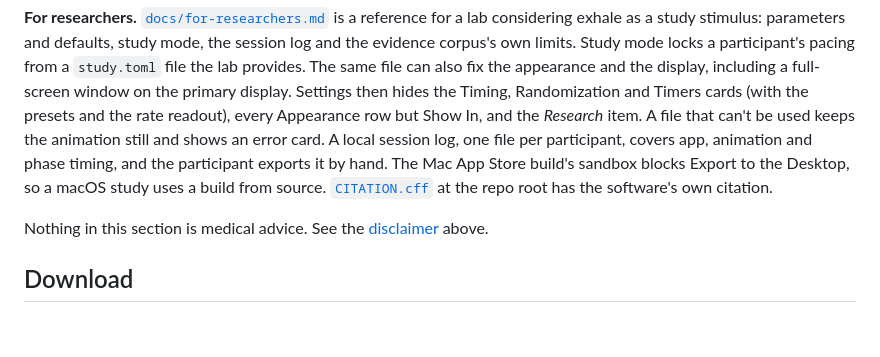
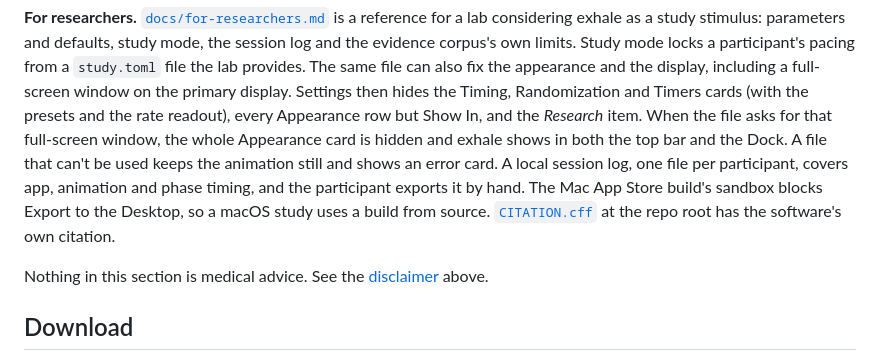
Before and after one commit to peterklingelhofer/exhale, a Markdown page: README.md, the part around the change. GitHub-like rendering; blank space fills up the shorter version.

Commit message:
docs: the README and the guide describe Show In in a display-filling study

```diff
--- a/README.md
+++ b/README.md
@@ -148,11 +148,12 @@ the evidence corpus's own limits. Study mode locks a participant's pacing from a
 the lab provides. The same file can also fix the appearance and the display, including a
 full-screen window on the primary display. Settings then hides the Timing, Randomization and
 Timers cards (with the presets and the rate readout), every Appearance row but Show In, and the
-*Research* item. A file that can't be used keeps the animation still and shows an error card. A
-local session log, one file per participant, covers app, animation and phase timing, and the
-participant exports it by hand. The Mac App Store build's sandbox blocks Export to the Desktop, so
-a macOS study uses a build from source. [`CITATION.cff`](CITATION.cff) at the repo root has the
-software's own citation.
+*Research* item. When the file asks for that full-screen window, the whole Appearance card is
+hidden and exhale shows in both the top bar and the Dock. A file that can't be used keeps the
+animation still and shows an error card. A local session log, one file per participant, covers
+app, animation and phase timing, and the participant exports it by hand. The Mac App Store build's
+sandbox blocks Export to the Desktop, so a macOS study uses a build from source.
+[`CITATION.cff`](CITATION.cff) at the repo root has the software's own citation.
 
 Nothing in this section is medical advice. See the [disclaimer](#disclaimer) above.
 
```
Also changed, not shown: docs/for-researchers.md (+17 -6 lines).
